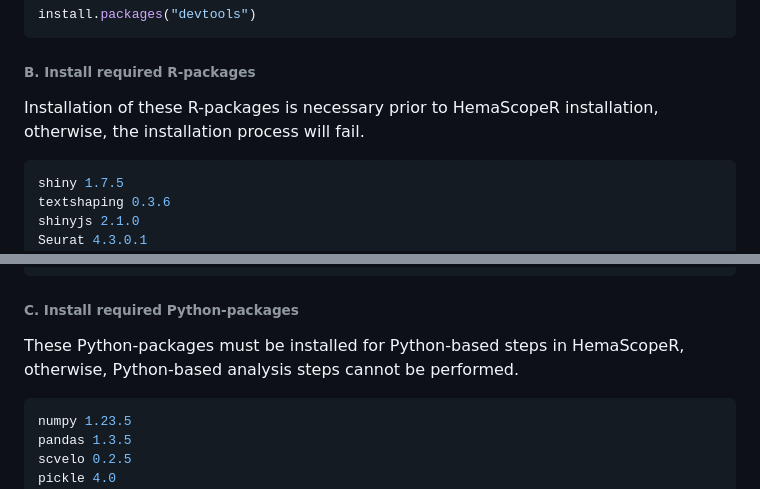
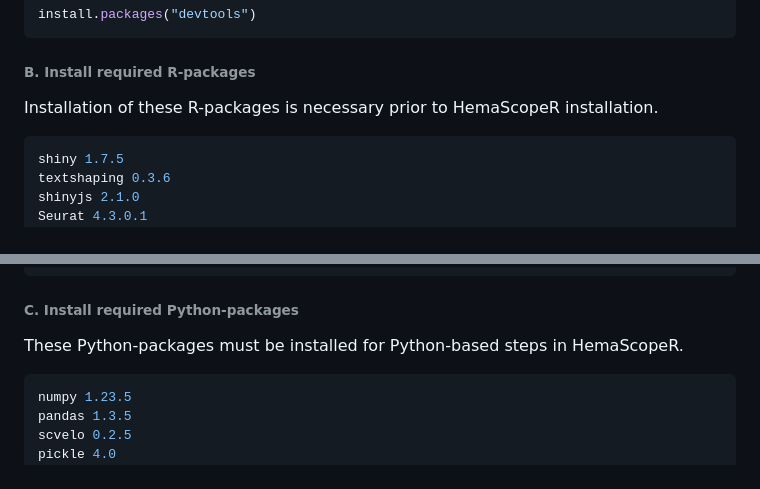
Before and after one commit to ZhenyiWangTHU/HemaScopeR, a Markdown page: INSTALL.md, 2 parts joined by grey strips. GitHub-like rendering.

````diff
--- a/INSTALL.md
+++ b/INSTALL.md
@@ -36,7 +36,7 @@ install.packages("devtools")
 
 ###### B. Install required R-packages
 
-Installation of these R-packages is necessary prior to HemaScopeR installation, otherwise, the installation process will fail.
+Installation of these R-packages is necessary prior to HemaScopeR installation.
 
 ```R
 shiny 1.7.5
@@ -87,7 +87,7 @@ markdown 1.10
 
 ###### C. Install required Python-packages
 
-These Python-packages must be installed for Python-based steps in HemaScopeR, otherwise, Python-based analysis steps cannot be performed.
+These Python-packages must be installed for Python-based steps in HemaScopeR.
 
 ```Python
 numpy 1.23.5
````
